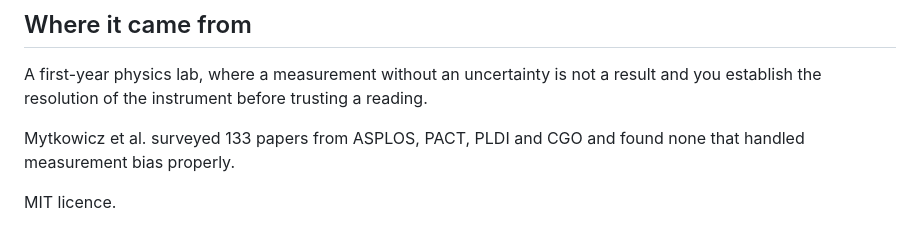
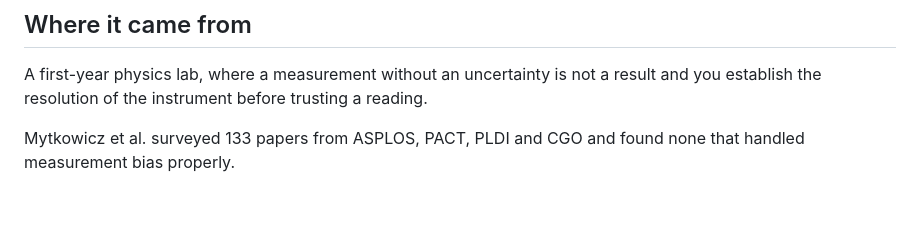
Before and after one commit to XeminoL/benchmeter, a Markdown page: README.md, the part around the change. Rendered like a GitHub page; blank space fills up the shorter version.

```diff
--- a/README.md
+++ b/README.md
@@ -120,5 +120,3 @@ Every number here came from one Windows laptop. Yours will differ — `--self-pr
 A first-year physics lab, where a measurement without an uncertainty is not a result and you establish the resolution of the instrument before trusting a reading.
 
 Mytkowicz et al. surveyed 133 papers from ASPLOS, PACT, PLDI and CGO and found none that handled measurement bias properly.
-
-MIT licence.
```
